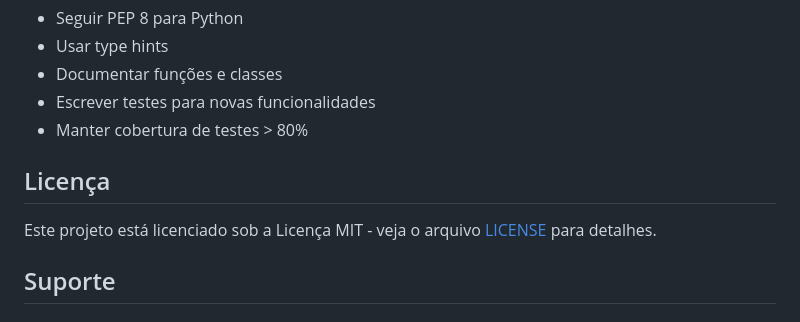
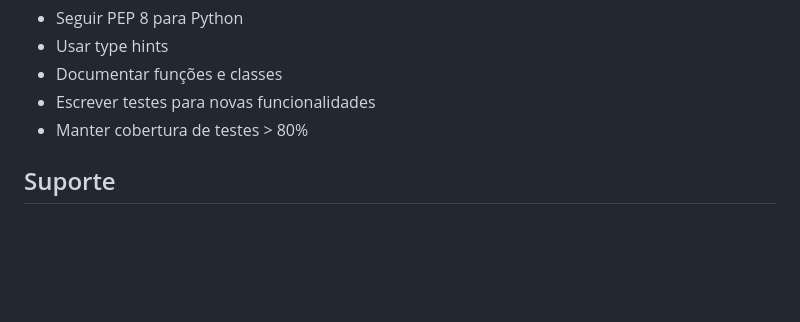
Before and after one commit to walberluis/e-learning-platform-lua-walber, a Markdown page: README.md, the part around the change. Drawn GitHub-style; blank space fills up the shorter version.

```diff
--- a/README.md
+++ b/README.md
@@ -389,10 +389,6 @@ sudo certbot --nginx -d seu-dominio.com
 - Escrever testes para novas funcionalidades
 - Manter cobertura de testes > 80%
 
-## Licença
-
-Este projeto está licenciado sob a Licença MIT - veja o arquivo [LICENSE](LICENSE) para detalhes.
-
 ## Suporte
 
 ### Problemas Comuns
```
